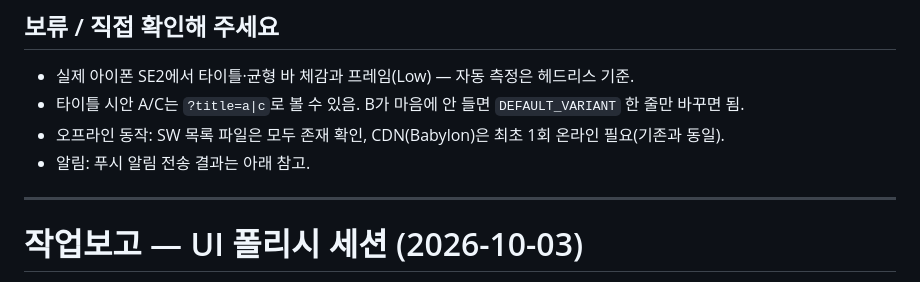
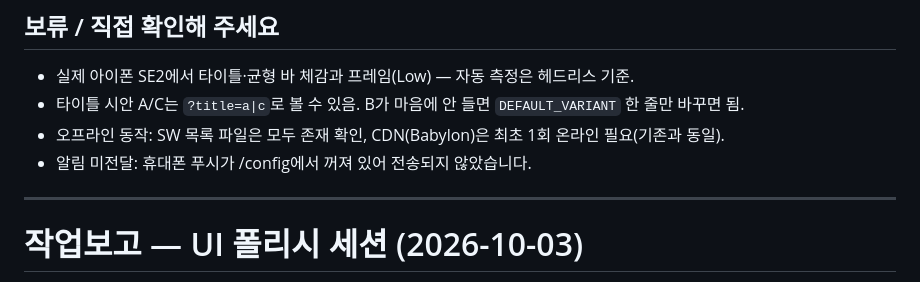
Before and after one commit to cynic001/ride-it, a Markdown page: 작업보고.md, the part around the change. Rendered like a GitHub page.

Commit message:
작업보고: 알림 미전달 기록
Co-Authored-By: Claude Sonnet 5.5 <noreply@anthropic.com>
Claude-Session: https://claude.ai/code/session_01EctFZTggsmP5isq4sAb25i

```diff
--- a/작업보고.md
+++ b/작업보고.md
@@ -22,7 +22,7 @@ lint 0 · verify 90/90 · tutorial-test 49/49 · verify-polish 267/267(Chromium)
 - 실제 아이폰 SE2에서 타이틀·균형 바 체감과 프레임(Low) — 자동 측정은 헤드리스 기준.
 - 타이틀 시안 A/C는 `?title=a|c`로 볼 수 있음. B가 마음에 안 들면 `DEFAULT_VARIANT` 한 줄만 바꾸면 됨.
 - 오프라인 동작: SW 목록 파일은 모두 존재 확인, CDN(Babylon)은 최초 1회 온라인 필요(기존과 동일).
-- 알림: 푸시 알림 전송 결과는 아래 참고.
+- 알림 미전달: 휴대폰 푸시가 /config에서 꺼져 있어 전송되지 않았습니다.
 
 ---
 
```
